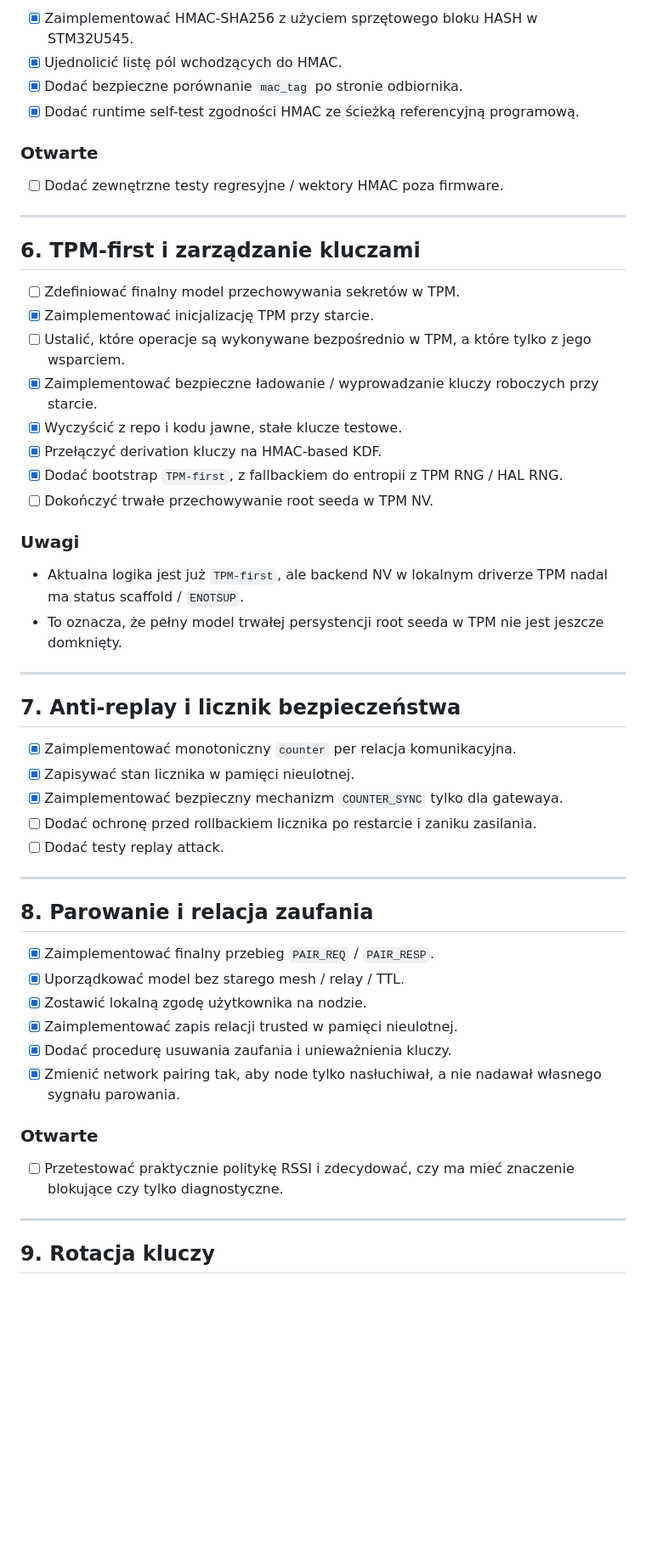
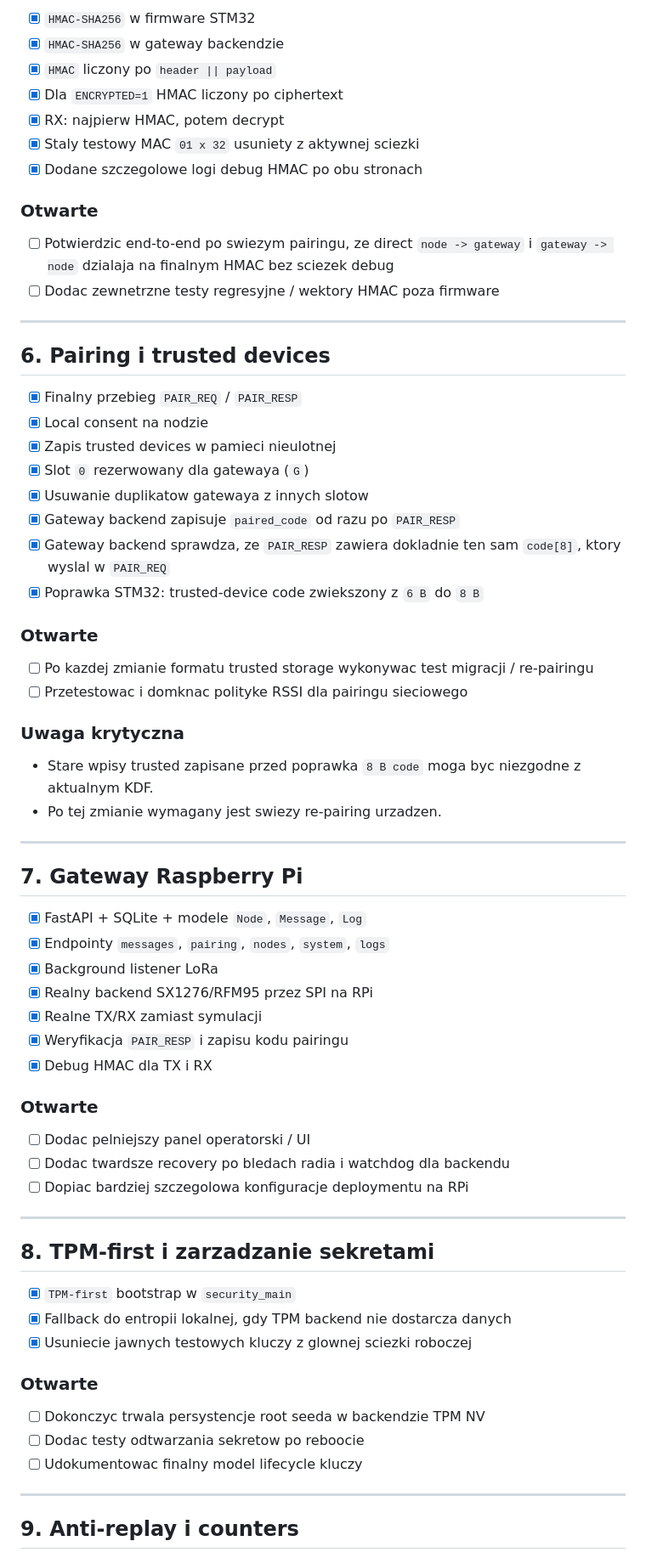
Before and after one commit to MikolajDrozdz/BEKO, a Markdown page: todo.md, the part around one of its changes. Shown at 85% size. GitHub-like rendering; blank space fills up the shorter version.

```diff
--- a/todo.md
+++ b/todo.md
@@ -73,54 +78,73 @@ Data aktualizacji: `2026-04-18`
 
-- [x] Zaimplementować HMAC-SHA256 z użyciem sprzętowego bloku HASH w STM32U545.
-- [x] Ujednolicić listę pól wchodzących do HMAC.
-- [x] Dodać bezpieczne porównanie `mac_tag` po stronie odbiornika.
-- [x] Dodać runtime self-test zgodności HMAC ze ścieżką referencyjną programową.
+- [x] `HMAC-SHA256` w firmware STM32
+- [x] `HMAC-SHA256` w gateway backendzie
+- [x] `HMAC` liczony po `header || payload`
+- [x] Dla `ENCRYPTED=1` HMAC liczony po ciphertext
+- [x] RX: najpierw HMAC, potem decrypt
+- [x] Staly testowy MAC `01 x 32` usuniety z aktywnej sciezki
+- [x] Dodane szczegolowe logi debug HMAC po obu stronach
 
 ### Otwarte
-- [ ] Dodać zewnętrzne testy regresyjne / wektory HMAC poza firmware.
+
+- [ ] Potwierdzic end-to-end po swiezym pairingu, ze direct `node -> gateway` i `gateway -> node` dzialaja na finalnym HMAC bez sciezek debug
+- [ ] Dodac zewnetrzne testy regresyjne / wektory HMAC poza firmware
 
 ---
 
-## 6. TPM-first i zarządzanie kluczami
+## 6. Pairing i trusted devices
 
-- [ ] Zdefiniować finalny model przechowywania sekretów w TPM.
-- [x] Zaimplementować inicjalizację TPM przy starcie.
-- [ ] Ustalić, które operacje są wykonywane bezpośrednio w TPM, a które tylko z jego wsparciem.
-- [x] Zaimplementować bezpieczne ładowanie / wyprowadzanie kluczy roboczych przy starcie.
-- [x] Wyczyścić z repo i kodu jawne, stałe klucze testowe.
-- [x] Przełączyć derivation kluczy na HMAC-based KDF.
-- [x] Dodać bootstrap `TPM-first`, z fallbackiem do entropii z TPM RNG / HAL RNG.
-- [ ] Dokończyć trwałe przechowywanie root seeda w TPM NV.
+- [x] Finalny przebieg `PAIR_REQ` / `PAIR_RESP`
+- [x] Local consent na nodzie
+- [x] Zapis trusted devices w pamieci nieulotnej
+- [x] Slot `0` rezerwowany dla gatewaya (`G`)
+- [x] Usuwanie duplikatow gatewaya z innych slotow
+- [x] Gateway backend zapisuje `paired_code` od razu po `PAIR_RESP`
+- [x] Gateway backend sprawdza, ze `PAIR_RESP` zawiera dokladnie ten sam `code[8]`, ktory wyslal w `PAIR_REQ`
+- [x] Poprawka STM32: trusted-device code zwiekszony z `6 B` do `8 B`
 
-### Uwagi
-- Aktualna logika jest już `TPM-first`, ale backend NV w lokalnym driverze TPM nadal ma status scaffold / `ENOTSUP`.
-- To oznacza, że pełny model trwałej persystencji root seeda w TPM nie jest jeszcze domknięty.
+### Otwarte
+
+- [ ] Po kazdej zmianie formatu trusted storage wykonywac test migracji / re-pairingu
+- [ ] Przetestowac i domknac polityke RSSI dla pairingu sieciowego
+
+### Uwaga krytyczna
+
+- Stare wpisy trusted zapisane przed poprawka `8 B code` moga byc niezgodne z aktualnym KDF.
+- Po tej zmianie wymagany jest swiezy re-pairing urzadzen.
 
 ---
 
-## 7. Anti-replay i licznik bezpieczeństwa
+## 7. Gateway Raspberry Pi
 
-- [x] Zaimplementować monotoniczny `counter` per relacja komunikacyjna.
-- [x] Zapisywać stan licznika w pamięci nieulotnej.
-- [x] Zaimplementować bezpieczny mechanizm `COUNTER_SYNC` tylko dla gatewaya.
-- [ ] Dodać ochronę przed rollbackiem licznika po restarcie i zaniku zasilania.
-- [ ] Dodać testy replay attack.
+- [x] FastAPI + SQLite + modele `Node`, `Message`, `Log`
+- [x] Endpointy `messages`, `pairing`, `nodes`, `system`, `logs`
+- [x] Background listener LoRa
+- [x] Realny backend SX1276/RFM95 przez SPI na RPi
+- [x] Realne TX/RX zamiast symulacji
+- [x] Weryfikacja `PAIR_RESP` i zapisu kodu pairingu
+- [x] Debug HMAC dla TX i RX
+
+### Otwarte
+
+- [ ] Dodac pelniejszy panel operatorski / UI
+- [ ] Dodac twardsze recovery po bledach radia i watchdog dla backendu
+- [ ] Dopiac bardziej szczegolowa konfiguracje deploymentu na RPi
 
 ---
 
-## 8. Parowanie i relacja zaufania
+## 8. TPM-first i zarzadzanie sekretami
 
-- [x] Zaimplementować finalny przebieg `PAIR_REQ` / `PAIR_RESP`.
-- [x] Uporządkować model bez starego mesh / relay / TTL.
-- [x] Zostawić lokalną zgodę użytkownika na nodzie.
-- [x] Zaimplementować zapis relacji trusted w pamięci nieulotnej.
-- [x] Dodać procedurę usuwania zaufania i unieważnienia kluczy.
-- [x] Zmienić network pairing tak, aby node tylko nasłuchiwał, a nie nadawał własnego sygnału parowania.
+- [x] `TPM-first` bootstrap w `security_main`
+- [x] Fallback do entropii lokalnej, gdy TPM backend nie dostarcza danych
+- [x] Usuniecie jawnych testowych kluczy z glownej sciezki roboczej
 
 ### Otwarte
-- [ ] Przetestować praktycznie politykę RSSI i zdecydować, czy ma mieć znaczenie blokujące czy tylko diagnostyczne.
+
+- [ ] Dokonczyc trwala persystencje root seeda w backendzie TPM NV
+- [ ] Dodac testy odtwarzania sekretow po reboocie
+- [ ] Udokumentowac finalny model lifecycle kluczy
 
 ---
 
-## 9. Rotacja kluczy
+## 9. Anti-replay i counters
 
```
Also changed, not shown: other parts of todo.md (+116 -100 lines).
